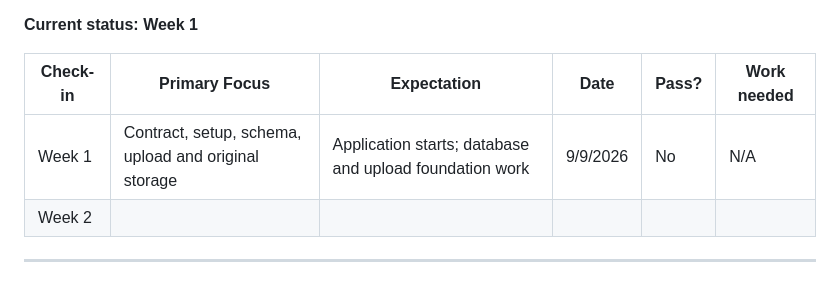
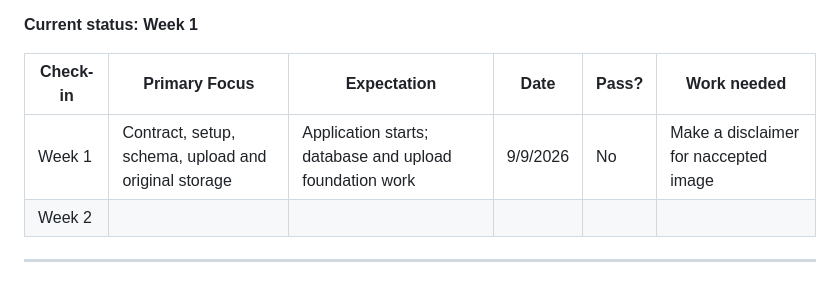
Before and after one commit to ReynerioSamos/imagelab, a Markdown page: README.md, the part around the change. Drawn GitHub-style.

```diff
--- a/README.md
+++ b/README.md
@@ -11,7 +11,7 @@ Assessment: Build a synchronous image processing application where an API accpet
 
 | Check-in | Primary Focus | Expectation | Date | Pass? | Work needed |
 |----------|---------------|-------------|------|-------|-------------|
-| Week 1   | Contract, setup, schema, upload and original storage   |  Application starts; database and upload foundation work  | 9/9/2026 | No | N/A |
+| Week 1   | Contract, setup, schema, upload and original storage   |  Application starts; database and upload foundation work  | 9/9/2026 | No | Make a disclaimer for naccepted image |
 | Week 2   | | | | |  |
 
 ---
```
